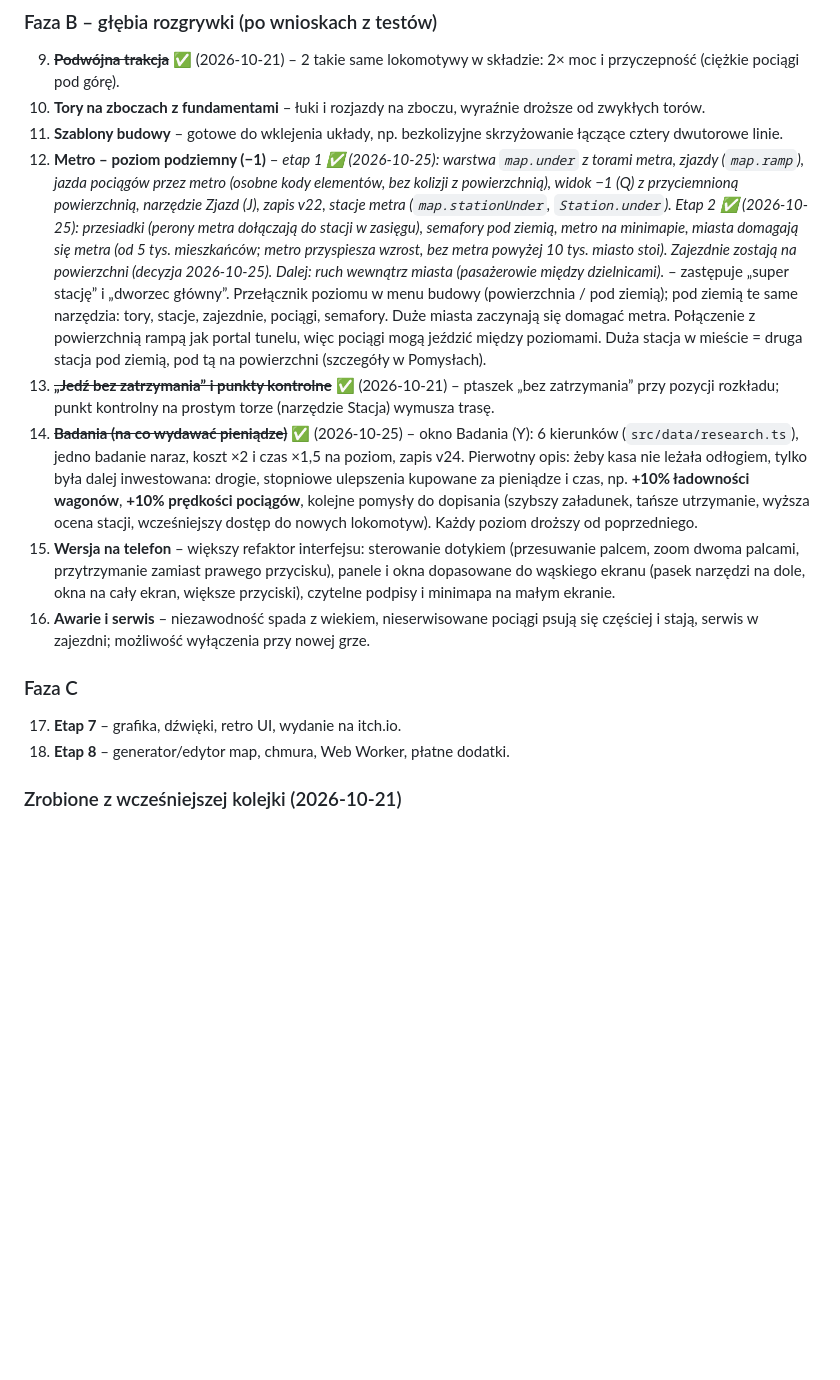
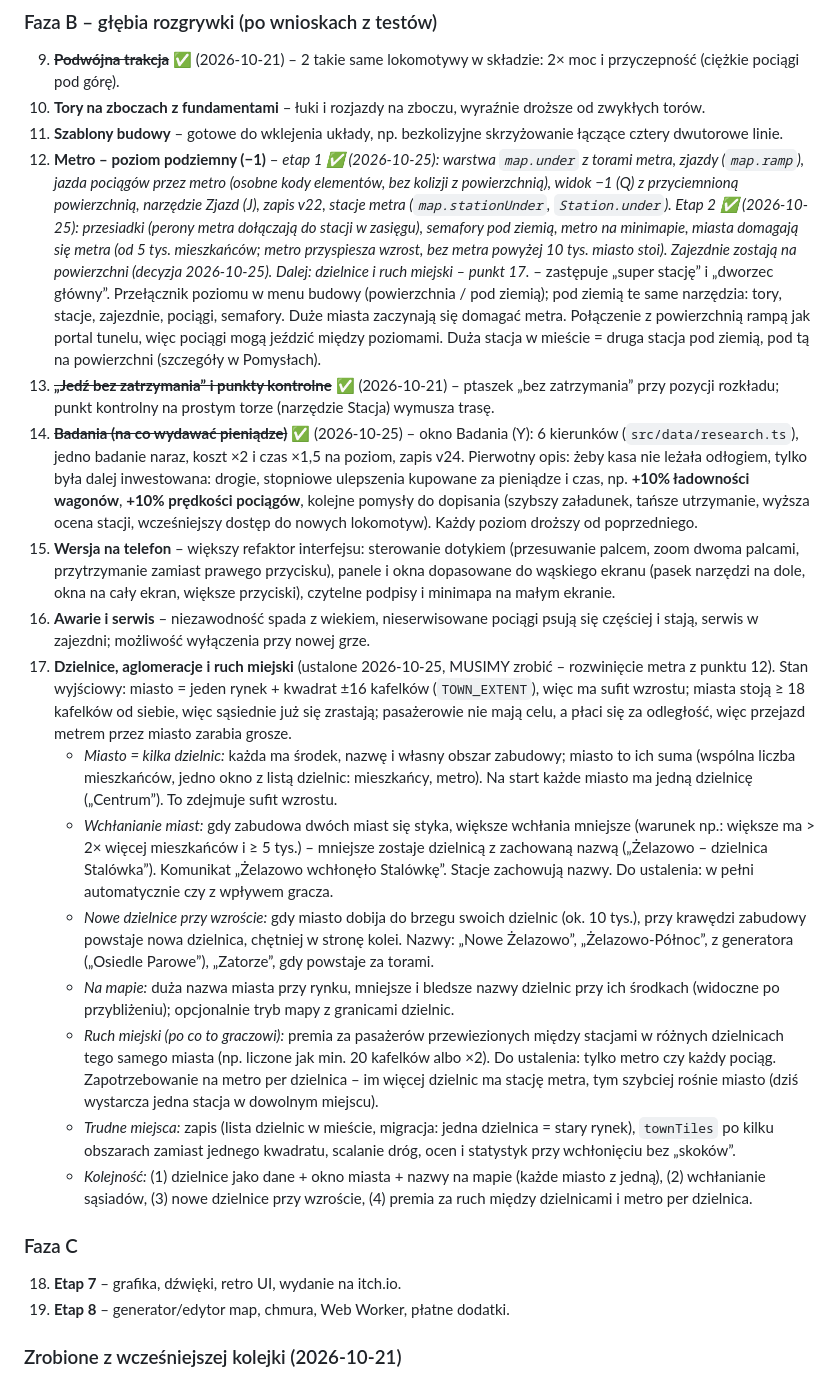
Before and after one commit to Vorphy/Iron-Hub, a Markdown page: docs/04-roadmapa.md, the part around the change. GitHub-like rendering; blank space fills up the shorter version.

Commit message:
Roadmapa: dzielnice, wchłanianie miast i ruch miejski (punkt 17)
Co-Authored-By: Claude Opus 5.5 (1M context) <noreply@anthropic.com>

```diff
--- a/docs/04-roadmapa.md
+++ b/docs/04-roadmapa.md
@@ -102,15 +102,23 @@ Jedna kolejka, w kolejności, która najszybciej poprawia granie. Maglevy, kolej
 9. ~~**Podwójna trakcja**~~ ✅ (2026-10-21) – 2 takie same lokomotywy w składzie: 2× moc i przyczepność (ciężkie pociągi pod górę).
 10. **Tory na zboczach z fundamentami** – łuki i rozjazdy na zboczu, wyraźnie droższe od zwykłych torów.
 11. **Szablony budowy** – gotowe do wklejenia układy, np. bezkolizyjne skrzyżowanie łączące cztery dwutorowe linie.
-12. **Metro – poziom podziemny (−1)** – *etap 1 ✅ (2026-10-25): warstwa `map.under` z torami metra, zjazdy (`map.ramp`), jazda pociągów przez metro (osobne kody elementów, bez kolizji z powierzchnią), widok −1 (Q) z przyciemnioną powierzchnią, narzędzie Zjazd (J), zapis v22, stacje metra (`map.stationUnder`, `Station.under`). Etap 2 ✅ (2026-10-25): przesiadki (perony metra dołączają do stacji w zasięgu), semafory pod ziemią, metro na minimapie, miasta domagają się metra (od 5 tys. mieszkańców; metro przyspiesza wzrost, bez metra powyżej 10 tys. miasto stoi). Zajezdnie zostają na powierzchni (decyzja 2026-10-25). Dalej: ruch wewnątrz miasta (pasażerowie między dzielnicami).* – zastępuje „super stację” i „dworzec główny”. Przełącznik poziomu w menu budowy (powierzchnia / pod ziemią); pod ziemią te same narzędzia: tory, stacje, zajezdnie, pociągi, semafory. Duże miasta zaczynają się domagać metra. Połączenie z powierzchnią rampą jak portal tunelu, więc pociągi mogą jeździć między poziomami. Duża stacja w mieście = druga stacja pod ziemią, pod tą na powierzchni (szczegóły w Pomysłach).
+12. **Metro – poziom podziemny (−1)** – *etap 1 ✅ (2026-10-25): warstwa `map.under` z torami metra, zjazdy (`map.ramp`), jazda pociągów przez metro (osobne kody elementów, bez kolizji z powierzchnią), widok −1 (Q) z przyciemnioną powierzchnią, narzędzie Zjazd (J), zapis v22, stacje metra (`map.stationUnder`, `Station.under`). Etap 2 ✅ (2026-10-25): przesiadki (perony metra dołączają do stacji w zasięgu), semafory pod ziemią, metro na minimapie, miasta domagają się metra (od 5 tys. mieszkańców; metro przyspiesza wzrost, bez metra powyżej 10 tys. miasto stoi). Zajezdnie zostają na powierzchni (decyzja 2026-10-25). Dalej: dzielnice i ruch miejski – punkt 17.* – zastępuje „super stację” i „dworzec główny”. Przełącznik poziomu w menu budowy (powierzchnia / pod ziemią); pod ziemią te same narzędzia: tory, stacje, zajezdnie, pociągi, semafory. Duże miasta zaczynają się domagać metra. Połączenie z powierzchnią rampą jak portal tunelu, więc pociągi mogą jeździć między poziomami. Duża stacja w mieście = druga stacja pod ziemią, pod tą na powierzchni (szczegóły w Pomysłach).
 13. ~~**„Jedź bez zatrzymania” i punkty kontrolne**~~ ✅ (2026-10-21) – ptaszek „bez zatrzymania” przy pozycji rozkładu; punkt kontrolny na prostym torze (narzędzie Stacja) wymusza trasę.
 14. ~~**Badania (na co wydawać pieniądze)**~~ ✅ (2026-10-25) – okno Badania (Y): 6 kierunków (`src/data/research.ts`), jedno badanie naraz, koszt ×2 i czas ×1,5 na poziom, zapis v24. Pierwotny opis: żeby kasa nie leżała odłogiem, tylko była dalej inwestowana: drogie, stopniowe ulepszenia kupowane za pieniądze i czas, np. **+10% ładowności wagonów**, **+10% prędkości pociągów**, kolejne pomysły do dopisania (szybszy załadunek, tańsze utrzymanie, wyższa ocena stacji, wcześniejszy dostęp do nowych lokomotyw). Każdy poziom droższy od poprzedniego.
 15. **Wersja na telefon** – większy refaktor interfejsu: sterowanie dotykiem (przesuwanie palcem, zoom dwoma palcami, przytrzymanie zamiast prawego przycisku), panele i okna dopasowane do wąskiego ekranu (pasek narzędzi na dole, okna na cały ekran, większe przyciski), czytelne podpisy i minimapa na małym ekranie.
 16. **Awarie i serwis** – niezawodność spada z wiekiem, nieserwisowane pociągi psują się częściej i stają, serwis w zajezdni; możliwość wyłączenia przy nowej grze.
+17. **Dzielnice, aglomeracje i ruch miejski** (ustalone 2026-10-25, MUSIMY zrobić – rozwinięcie metra z punktu 12). Stan wyjściowy: miasto = jeden rynek + kwadrat ±16 kafelków (`TOWN_EXTENT`), więc ma sufit wzrostu; miasta stoją ≥ 18 kafelków od siebie, więc sąsiednie już się zrastają; pasażerowie nie mają celu, a płaci się za odległość, więc przejazd metrem przez miasto zarabia grosze.
+    - *Miasto = kilka dzielnic:* każda ma środek, nazwę i własny obszar zabudowy; miasto to ich suma (wspólna liczba mieszkańców, jedno okno z listą dzielnic: mieszkańcy, metro). Na start każde miasto ma jedną dzielnicę („Centrum”). To zdejmuje sufit wzrostu.
+    - *Wchłanianie miast:* gdy zabudowa dwóch miast się styka, większe wchłania mniejsze (warunek np.: większe ma > 2× więcej mieszkańców i ≥ 5 tys.) – mniejsze zostaje dzielnicą z zachowaną nazwą („Żelazowo – dzielnica Stalówka”). Komunikat „Żelazowo wchłonęło Stalówkę”. Stacje zachowują nazwy. Do ustalenia: w pełni automatycznie czy z wpływem gracza.
+    - *Nowe dzielnice przy wzroście:* gdy miasto dobija do brzegu swoich dzielnic (ok. 10 tys.), przy krawędzi zabudowy powstaje nowa dzielnica, chętniej w stronę kolei. Nazwy: „Nowe Żelazowo”, „Żelazowo-Północ”, z generatora („Osiedle Parowe”), „Zatorze”, gdy powstaje za torami.
+    - *Na mapie:* duża nazwa miasta przy rynku, mniejsze i bledsze nazwy dzielnic przy ich środkach (widoczne po przybliżeniu); opcjonalnie tryb mapy z granicami dzielnic.
+    - *Ruch miejski (po co to graczowi):* premia za pasażerów przewiezionych między stacjami w różnych dzielnicach tego samego miasta (np. liczone jak min. 20 kafelków albo ×2). Do ustalenia: tylko metro czy każdy pociąg. Zapotrzebowanie na metro per dzielnica – im więcej dzielnic ma stację metra, tym szybciej rośnie miasto (dziś wystarcza jedna stacja w dowolnym miejscu).
+    - *Trudne miejsca:* zapis (lista dzielnic w mieście, migracja: jedna dzielnica = stary rynek), `townTiles` po kilku obszarach zamiast jednego kwadratu, scalanie dróg, ocen i statystyk przy wchłonięciu bez „skoków”.
+    - *Kolejność:* (1) dzielnice jako dane + okno miasta + nazwy na mapie (każde miasto z jedną), (2) wchłanianie sąsiadów, (3) nowe dzielnice przy wzroście, (4) premia za ruch między dzielnicami i metro per dzielnica.
 
 ### Faza C
-17. **Etap 7** – grafika, dźwięki, retro UI, wydanie na itch.io.
-18. **Etap 8** – generator/edytor map, chmura, Web Worker, płatne dodatki.
+18. **Etap 7** – grafika, dźwięki, retro UI, wydanie na itch.io.
+19. **Etap 8** – generator/edytor map, chmura, Web Worker, płatne dodatki.
 
 ### Zrobione z wcześniejszej kolejki (2026-10-21)
 Kredyt i bankructwo · minimapa · pierwsze kroki · lokomotywy z biegiem lat i sieć trakcyjna · ciężarówki, chowanie pojazdów za domami, lint/format · wymiana lokomotyw · pomoc i historia zmian · nazwy miast · kopiowanie pociągów · pełny ładunek · magazyn wagonów · rozbudowa stacji · gęstość miast, kopalń i przemysłu · numery zajezdni.
```
